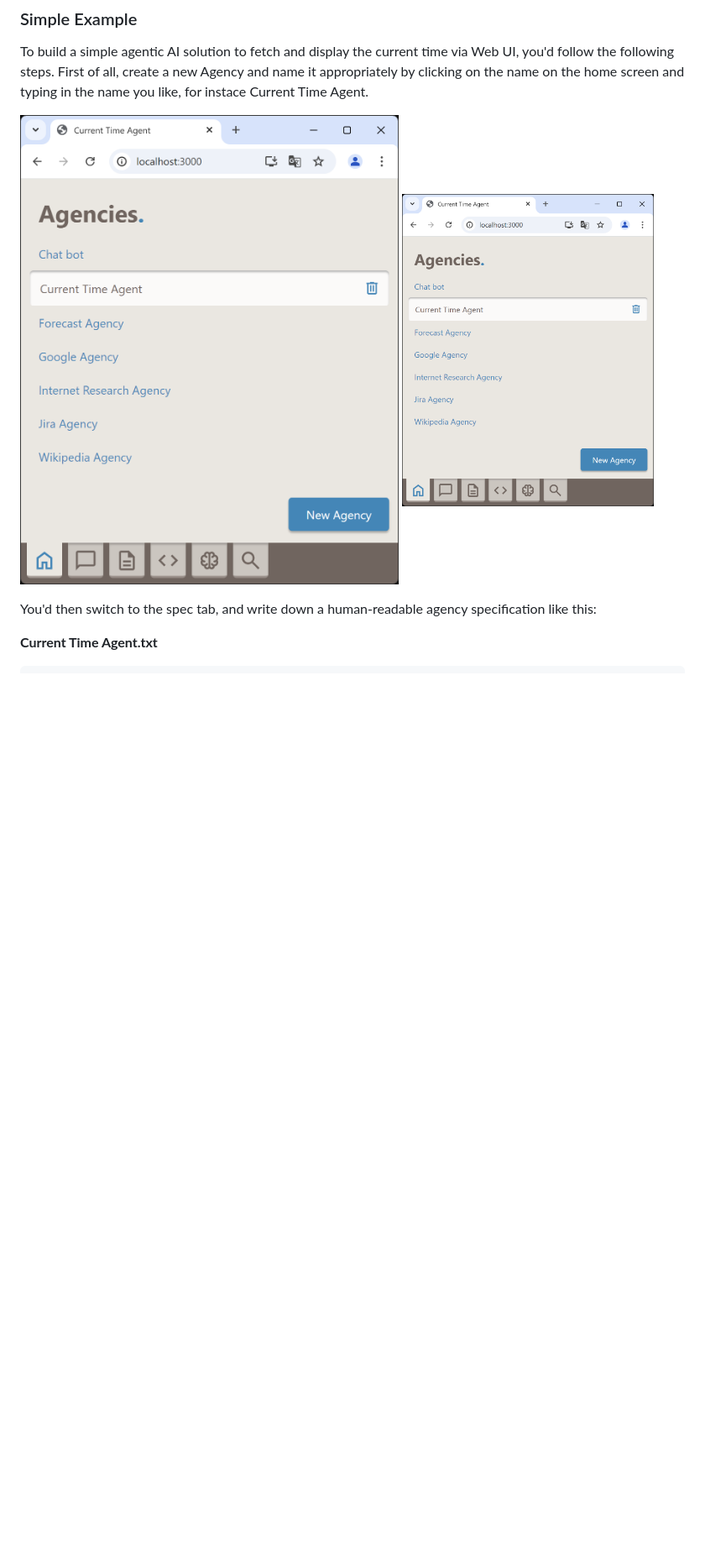
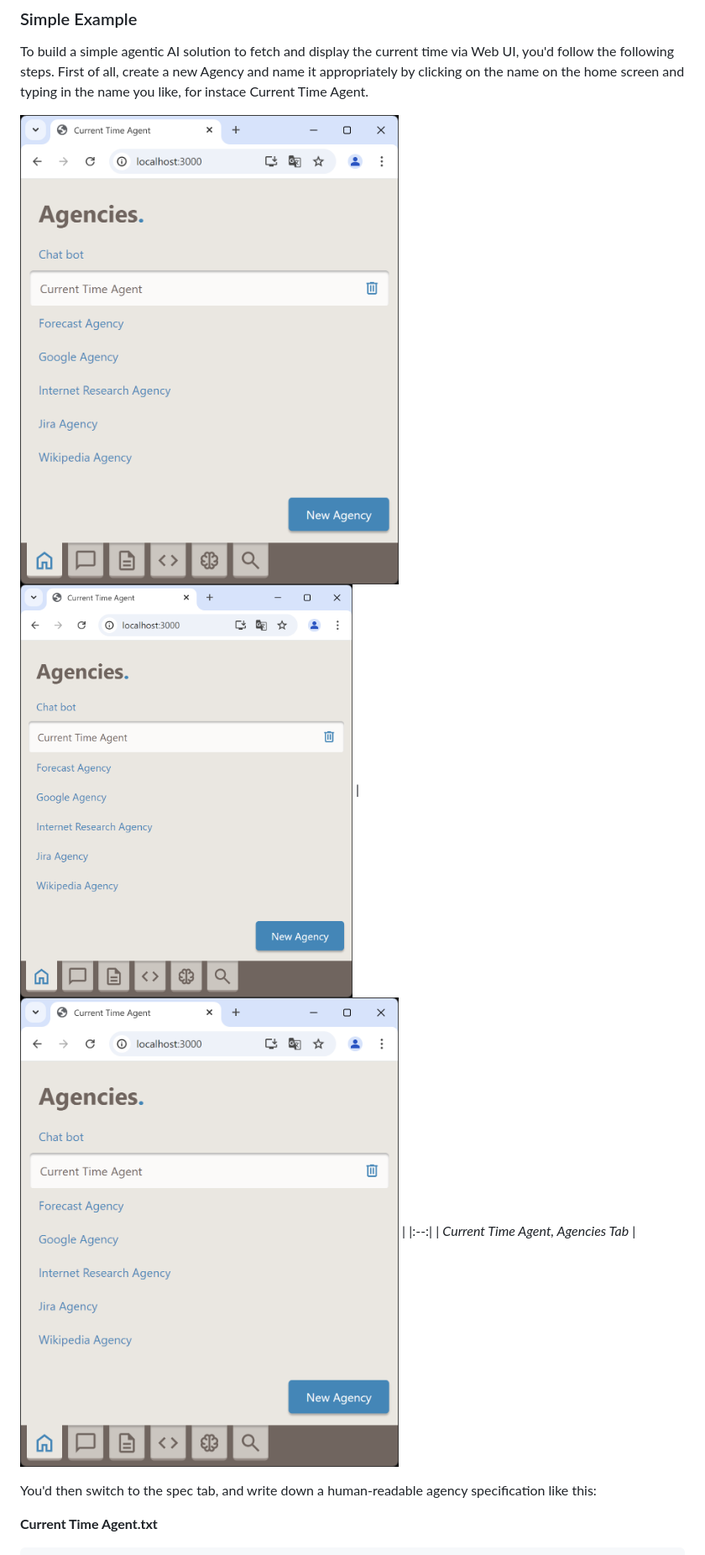
Before and after one commit to borivojekovac/agencija, a Markdown page: readme.md, the part around the change. Shown: that part at 84% size. GitHub-like rendering; blank space fills up the shorter version.

Commit message:
image test

```diff
--- a/readme.md
+++ b/readme.md
@@ -102,7 +102,10 @@ To make the server use development configuration, you need to set the `NODE_ENV`
 To build a simple agentic AI solution to fetch and display the current time via Web UI, you'd follow the following steps. First of all, create a new Agency and name it appropriately by clicking on the name on the home screen and typing in the name you like, for instace Current Time Agent.
 
 ![Current Time Agent, Agencies Tab Image](img/readme/CurrentTimeAgent-agencies.png)
-<img src="img/readme/CurrentTimeAgent-agencies.png" alt="Current Time Agent, Agencies Tab Image" width="300">
+<img src="img/readme/CurrentTimeAgent-agencies.png" alt="Current Time Agent, Agencies Tab Image" width="50%">
+| ![Current Time Agent, Agencies Tab Image](img/readme/CurrentTimeAgent-agencies.png) |
+|:--:|
+| *Current Time Agent, Agencies Tab* |
 
 You'd then switch to the spec tab, and write down a human-readable agency specification like this:
 
```
